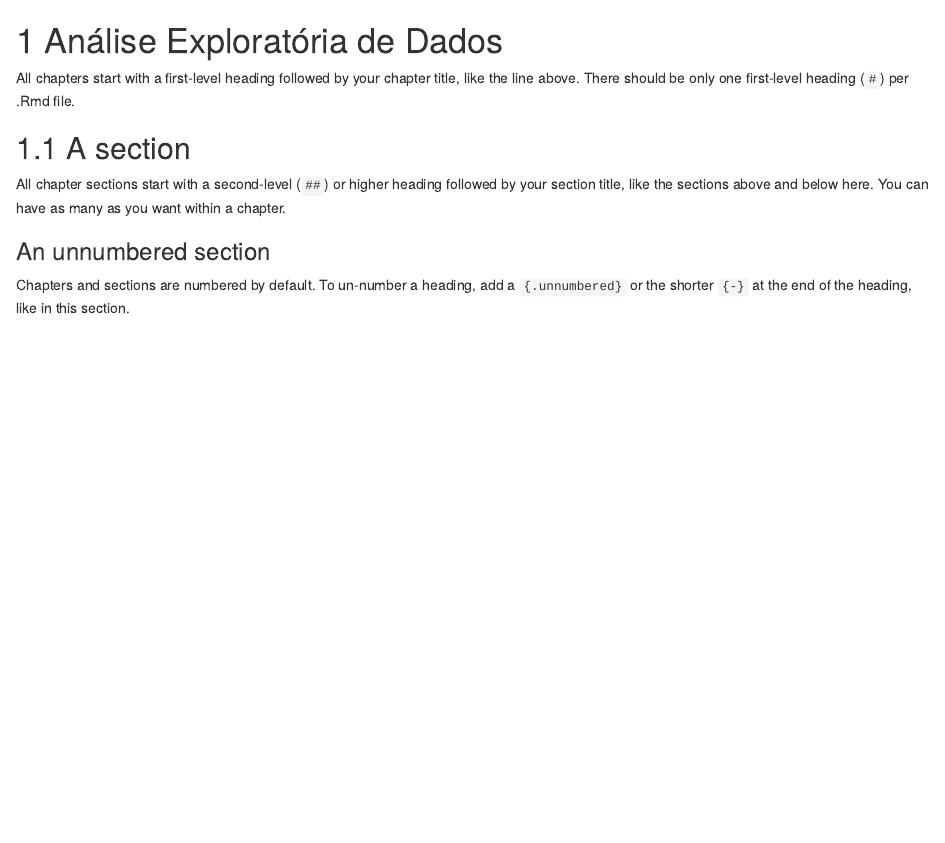
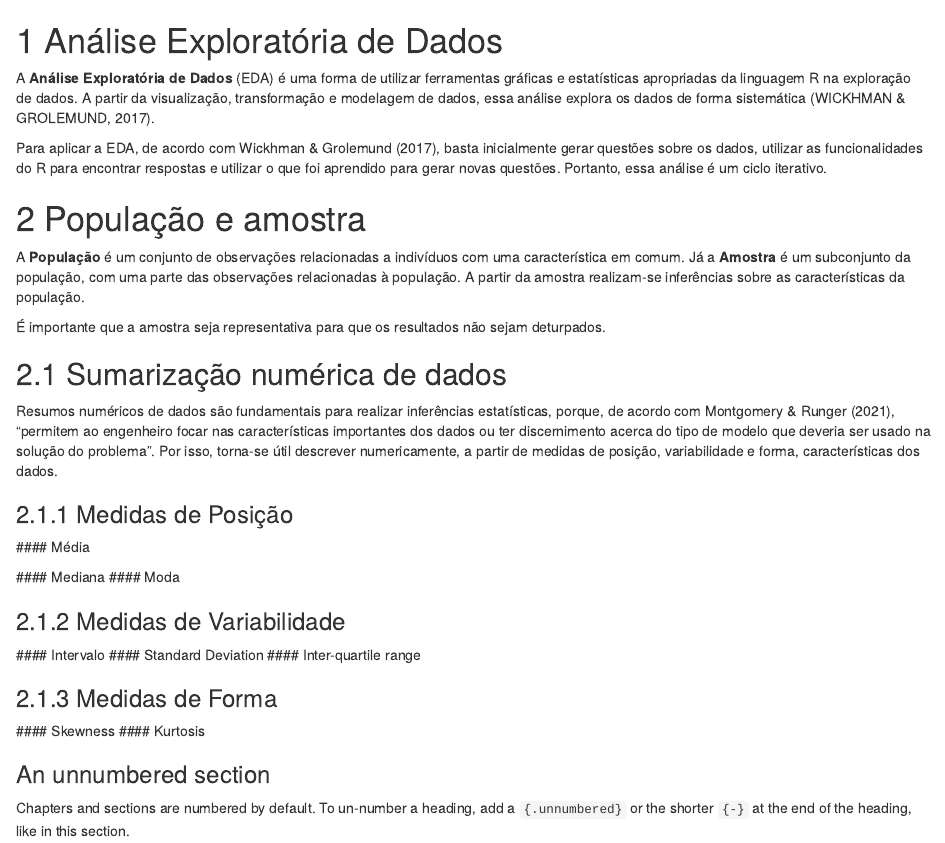
Before and after one commit to be4lima/TG-Beatriz-Lima, an R Markdown document (01-intro.Rmd): the page in a window 1100 px wide, from its top. Rendered offline with R 4.5, knitr and Pandoc, with nearby package versions; drawn as R Markdown's standard HTML page in place of the format the file asks for.

Commit message:
Escrevendo cap 2

```diff
--- a/01-intro.Rmd
+++ b/01-intro.Rmd
@@ -1,10 +1,34 @@
 # Análise Exploratória de Dados
 
-All chapters start with a first-level heading followed by your chapter title, like the line above. There should be only one first-level heading (`#`) per .Rmd file.
+A **Análise Exploratória de Dados** (EDA) é uma forma de utilizar ferramentas gráficas e estatísticas apropriadas da linguagem R na exploração de dados. A partir da visualização, transformação e modelagem de dados, essa análise explora os dados de forma sistemática (WICKHMAN & GROLEMUND, 2017).
 
-## A section
+Para aplicar a EDA, de acordo com Wickhman & Grolemund (2017), basta inicialmente gerar questões sobre os dados, utilizar as funcionalidades do R para encontrar respostas e utilizar o que foi aprendido para gerar novas questões. Portanto, essa análise é um ciclo iterativo.
 
-All chapter sections start with a second-level (`##`) or higher heading followed by your section title, like the sections above and below here. You can have as many as you want within a chapter.
+# População e amostra
+
+A **População** é um conjunto de observações relacionadas a indivíduos com uma característica em comum. Já a **Amostra** é um subconjunto da população, com uma parte das observações relacionadas à população. A partir da amostra realizam-se inferências sobre as características da população.
+
+É importante que a amostra seja representativa para que os resultados não sejam deturpados.
+
+
+## Sumarização numérica de dados
+
+Resumos numéricos de dados são fundamentais para realizar inferências estatísticas, porque, de acordo com Montgomery & Runger (2021), "permitem ao engenheiro focar nas características importantes dos dados ou ter discernimento acerca do tipo de modelo que deveria ser usado na solução do problema". Por isso, torna-se útil descrever numericamente, a partir de medidas de posição, variabilidade e forma, características dos dados.
+
+### Medidas de Posição
+  #### Média
+
+  #### Mediana
+  #### Moda
+
+### Medidas de Variabilidade
+  #### Intervalo
+  #### Standard Deviation
+  #### Inter-quartile range
+
+### Medidas de Forma
+  #### Skewness
+  #### Kurtosis
 
 ### An unnumbered section {-}
 
```
Also changed, not shown: 07-references.Rmd (+4 -0 lines), index.Rmd (+1 -1 lines), docs/reference-keys.txt, docs/search_index.json, 10 other files.
